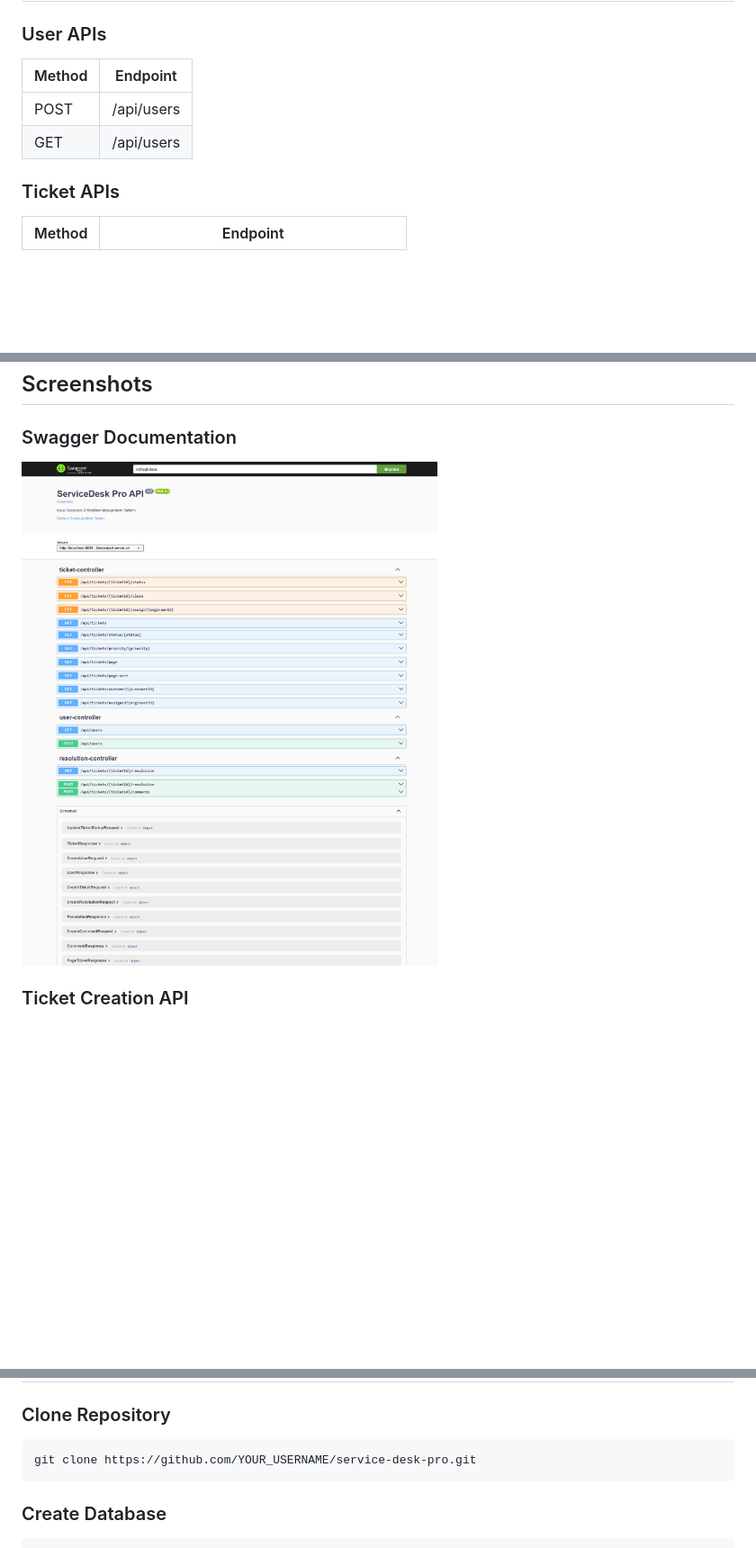
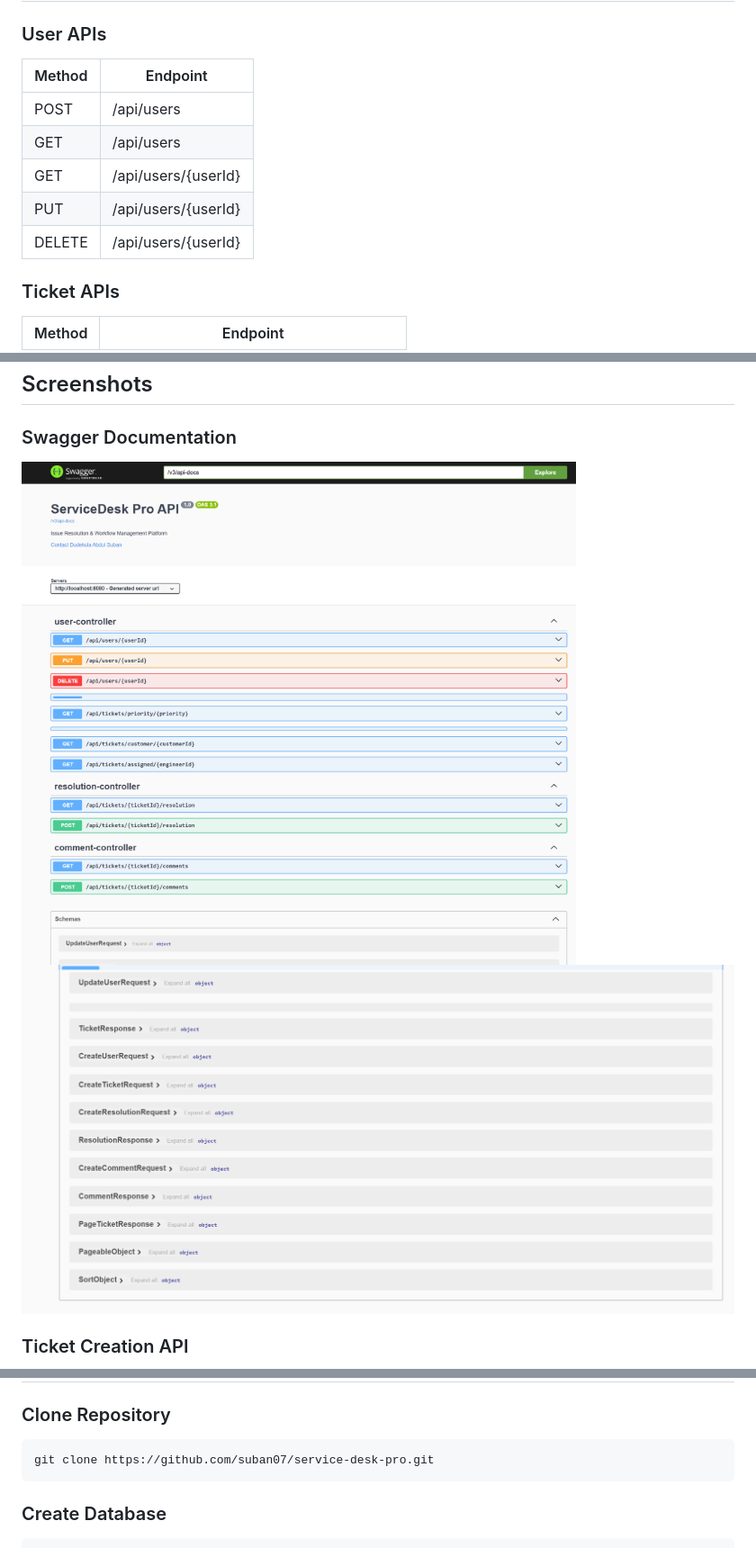
Before and after one commit to suban07/service-desk-pro, a Markdown page: README.md, 3 parts joined by grey strips. Shown: that part at 90% size. Rendered like a GitHub page; pictures changed too: screenshots/swagger-home.png (deleted), screenshots/swagger-home1.png (added), screenshots/swagger-home2.png (added); blank space fills up the shorter version.

````diff
--- a/README.md
+++ b/README.md
@@ -276,10 +310,13 @@ CLOSED
 
 ### User APIs
 
-| Method | Endpoint   |
-| ------ | ---------- |
-| POST   | /api/users |
-| GET    | /api/users |
+| Method   | Endpoint            |
+|----------|-------------------- |
+| POST     | /api/users          |
+| GET      | /api/users          |
+| GET      | /api/users/{userId} |
+| PUT      | /api/users/{userId} |
+| DELETE   | /api/users/{userId} |
 
 ### Ticket APIs
 
@@ -408,7 +445,8 @@ http://localhost:8080/swagger-ui/index.html
 
 ### Swagger Documentation
 
-![Swagger UI](screenshots/swagger-home.png)
+![Swagger UI](screenshots/swagger-home1.png)
+![Swagger UI](screenshots/swagger-home2.png)
 
 ### Ticket Creation API
 
@@ -438,7 +476,7 @@ http://localhost:8080/swagger-ui/index.html
 ### Clone Repository
 
 ```bash
-git clone https://github.com/YOUR_USERNAME/service-desk-pro.git
+git clone https://github.com/suban07/service-desk-pro.git
 ```
 
 ### Create Database
````
Also changed, not shown: other parts of README.md (+38 -4 lines), 7 other files.
